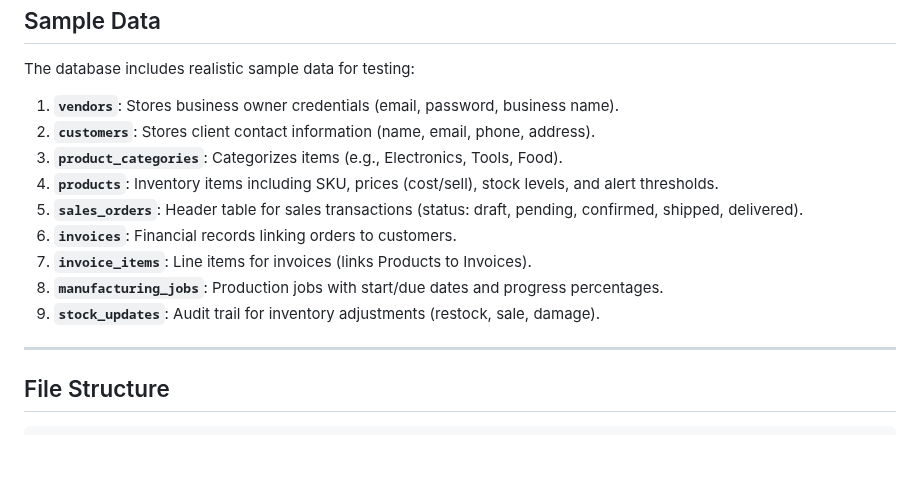
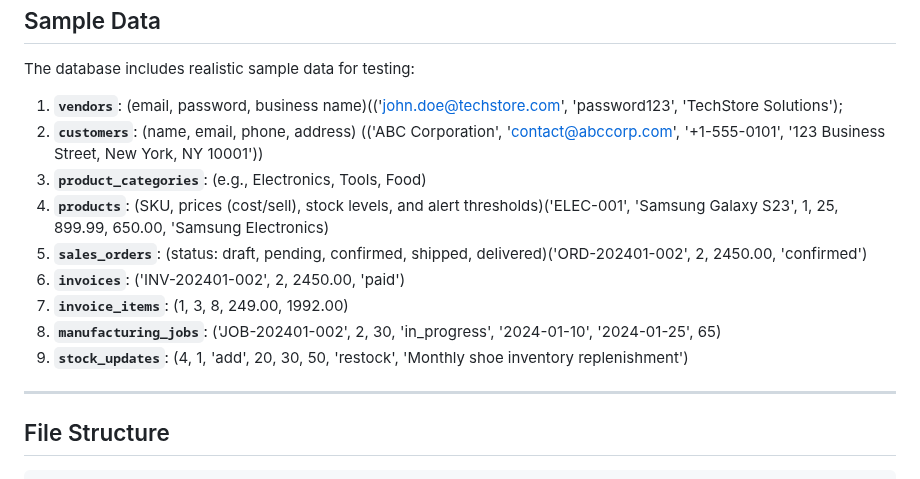
Before and after one commit to Par218/BFB-Group-9, a Markdown page: README.md, the part around the change. Drawn GitHub-style; blank space fills up the shorter version.

Commit message:
Revise sample data section in README
Updated sample data format for clarity and examples.

```diff
--- a/README.md
+++ b/README.md
@@ -80,15 +80,15 @@ note : this is the original ERD and the scope of the final database structure ha
 
 The database includes realistic sample data for testing:
 
-1.  **`vendors`**: Stores business owner credentials (email, password, business name).
-2.  **`customers`**: Stores client contact information (name, email, phone, address).
-3.  **`product_categories`**: Categorizes items (e.g., Electronics, Tools, Food).
-4.  **`products`**: Inventory items including SKU, prices (cost/sell), stock levels, and alert thresholds.
-5.  **`sales_orders`**: Header table for sales transactions (status: draft, pending, confirmed, shipped, delivered).
-6.  **`invoices`**: Financial records linking orders to customers.
-7.  **`invoice_items`**: Line items for invoices (links Products to Invoices).
-8.  **`manufacturing_jobs`**: Production jobs with start/due dates and progress percentages.
-9.  **`stock_updates`**: Audit trail for inventory adjustments (restock, sale, damage).
+1.  **`vendors`**: (email, password, business name)(('john.doe@techstore.com', 'password123', 'TechStore Solutions');
+2.  **`customers`**: (name, email, phone, address) (('ABC Corporation', 'contact@abccorp.com', '+1-555-0101', '123 Business Street, New York, NY 10001'))
+3.  **`product_categories`**: (e.g., Electronics, Tools, Food)
+4.  **`products`**: (SKU, prices (cost/sell), stock levels, and alert thresholds)('ELEC-001', 'Samsung Galaxy S23', 1, 25, 899.99, 650.00, 'Samsung Electronics)
+5.  **`sales_orders`**: (status: draft, pending, confirmed, shipped, delivered)('ORD-202401-002', 2, 2450.00, 'confirmed')
+6.  **`invoices`**: ('INV-202401-002', 2, 2450.00, 'paid')
+7.  **`invoice_items`**: (1, 3, 8, 249.00, 1992.00)
+8.  **`manufacturing_jobs`**: ('JOB-202401-002', 2, 30, 'in_progress', '2024-01-10', '2024-01-25', 65)
+9.  **`stock_updates`**: (4, 1, 'add', 20, 30, 50, 'restock', 'Monthly shoe inventory replenishment')
 
 ---
 
```
